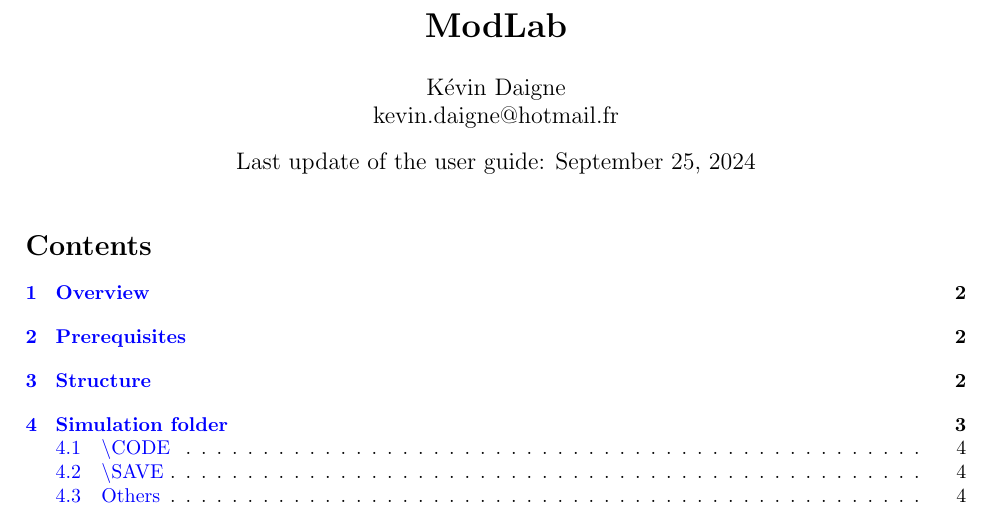
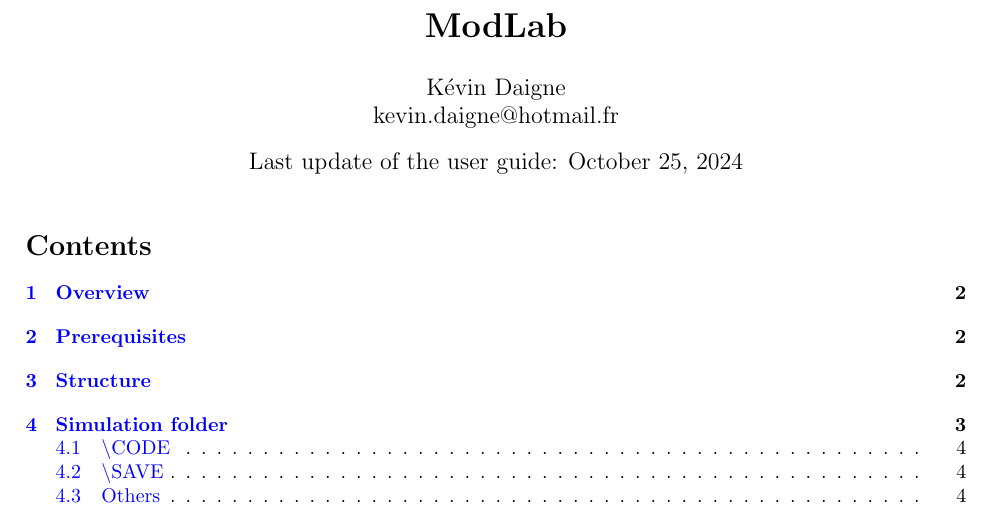
Before and after one commit to kdaigne/ModLab, a LaTeX document (UserGuide/userguide.tex): part of page 1 of 10, cut so that both start at the same text. Compiled offline with pdfLaTeX.

Commit message:
Add files via upload

```diff
--- a/UserGuide/userguide.tex
+++ b/UserGuide/userguide.tex
@@ -22,7 +22,7 @@
 
 \title{\textbf{ModLab}}
 \author{Kévin Daigne\\kevin.daigne@hotmail.fr}
-\date{Last update of the user guide: September 25, 2024}
+\date{Last update of the user guide: October 25, 2024}
 
 \begin{document}
 
```
Also changed, not shown: UserGuide/userguide.pdf.
